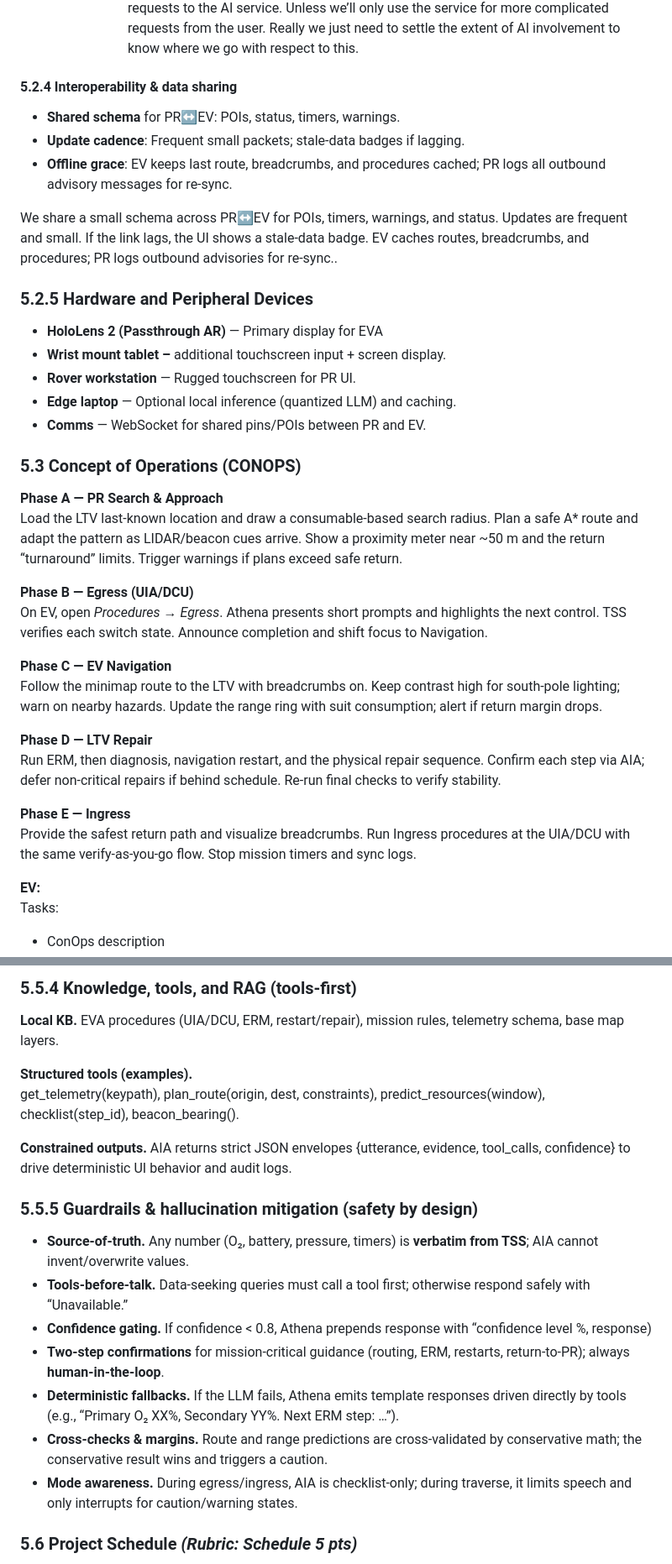
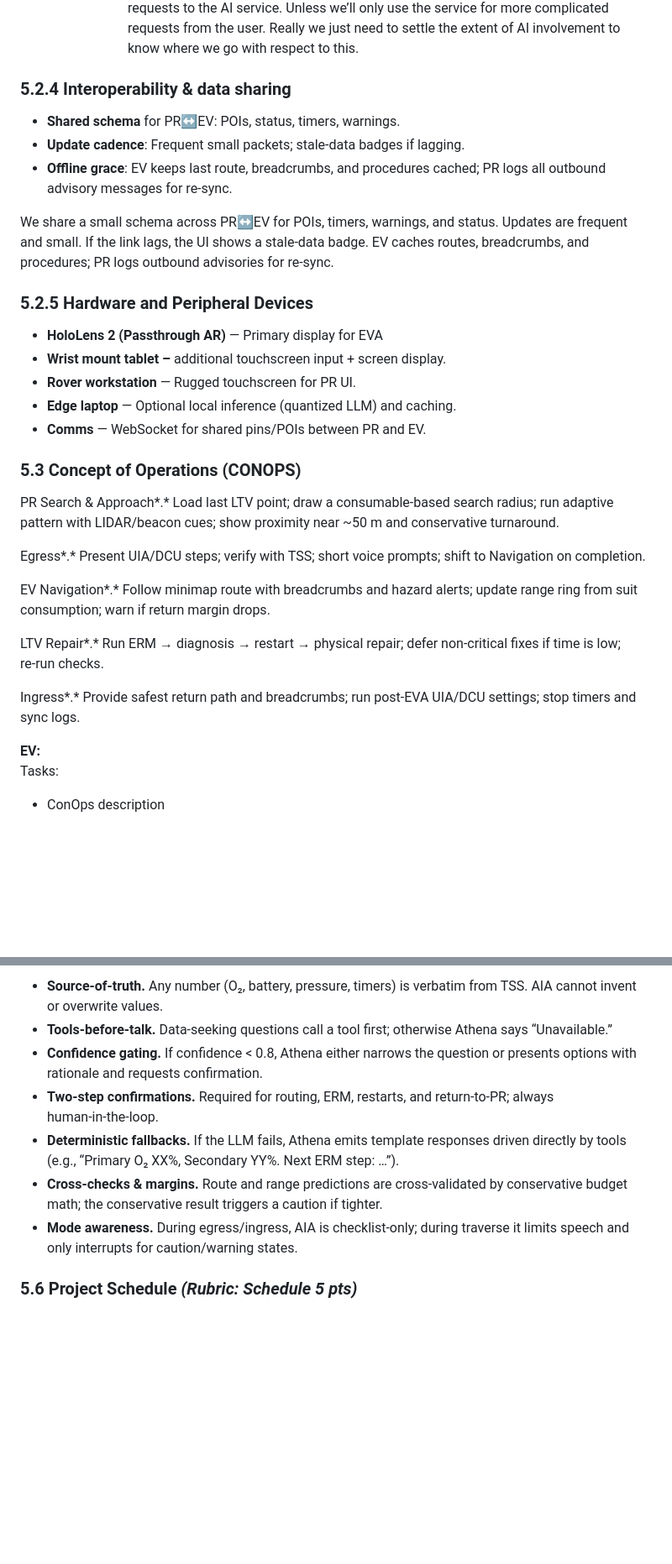
Before and after one commit to nasa-suits-challenge/suits-2026, a Markdown page: docs/proposal_draft.md, 2 parts joined by grey strips. Shown: that part at 84% size. Rendered like a GitHub page; blank space fills up the shorter version.

```diff
--- a/docs/proposal_draft.md
+++ b/docs/proposal_draft.md
@@ -168,13 +159,13 @@ Both teams will be using this.
          1. Probably ideal to have text-speech capability as supplementary to visual cues
          2. Need to decide how to determine ongoing “sample rate” with respect to making API requests to the AI service. Unless we’ll only use the service for more complicated requests from the user. Really we just need to settle the extent of AI involvement to know where we go with respect to this.
 
-#### **5.2.4 Interoperability & data sharing**
+### 5.2.4 Interoperability & data sharing
 
 * **Shared schema** for PR↔EV: POIs, status, timers, warnings.
 * **Update cadence**: Frequent small packets; stale‑data badges if lagging.
 * **Offline grace**: EV keeps last route, breadcrumbs, and procedures cached; PR logs all outbound advisory messages for re‑sync.
 
-We share a small schema across PR↔EV for POIs, timers, warnings, and status. Updates are frequent and small. If the link lags, the UI shows a stale‑data badge. EV caches routes, breadcrumbs, and procedures; PR logs outbound advisories for re‑sync..
+We share a small schema across PR↔EV for POIs, timers, warnings, and status. Updates are frequent and small. If the link lags, the UI shows a stale‑data badge. EV caches routes, breadcrumbs, and procedures; PR logs outbound advisories for re‑sync.
 
 ### **5.2.5 Hardware and Peripheral Devices**
 
@@ -184,25 +175,17 @@ We share a small schema across PR↔EV for POIs, timers, warnings, and status. U
 * **Edge laptop** — Optional local inference (quantized LLM) and caching.
 * **Comms** — WebSocket for shared pins/POIs between PR and EV.
 
-
-
-
 ### **5.3 Concept of Operations (CONOPS)**
 
-**Phase A — PR Search & Approach**
- Load the LTV last‑known location and draw a consumable‑based search radius. Plan a safe A\* route and adapt the pattern as LIDAR/beacon cues arrive. Show a proximity meter near \~50 m and the return “turnaround” limits. Trigger warnings if plans exceed safe return.
+PR Search & Approach*.* Load last LTV point; draw a consumable‑based search radius; run adaptive pattern with LIDAR/beacon cues; show proximity near \~50 m and conservative turnaround.
 
-**Phase B — Egress (UIA/DCU)**
- On EV, open *Procedures → Egress*. Athena presents short prompts and highlights the next control. TSS verifies each switch state. Announce completion and shift focus to Navigation.
+Egress*.* Present UIA/DCU steps; verify with TSS; short voice prompts; shift to Navigation on completion.
 
-**Phase C — EV Navigation**
- Follow the minimap route to the LTV with breadcrumbs on. Keep contrast high for south‑pole lighting; warn on nearby hazards. Update the range ring with suit consumption; alert if return margin drops.
+EV Navigation*.* Follow minimap route with breadcrumbs and hazard alerts; update range ring from suit consumption; warn if return margin drops.
 
-**Phase D — LTV Repair**
- Run ERM, then diagnosis, navigation restart, and the physical repair sequence. Confirm each step via AIA; defer non‑critical repairs if behind schedule. Re‑run final checks to verify stability.
+LTV Repair*.* Run ERM → diagnosis → restart → physical repair; defer non‑critical fixes if time is low; re‑run checks.
 
-**Phase E — Ingress**
- Provide the safest return path and visualize breadcrumbs. Run Ingress procedures at the UIA/DCU with the same verify‑as‑you‑go flow. Stop mission timers and sync logs.
+Ingress*.* Provide safest return path and breadcrumbs; run post‑EVA UIA/DCU settings; stop timers and sync logs.
 
 **EV:**
 Tasks:
@@ -268,21 +251,10 @@ We will build in phases: TSS client and UI shells, then search/pathfinding and p
-### **5.5.4 Knowledge, tools, and RAG (tools‑first)**
-
-**Local KB.** EVA procedures (UIA/DCU, ERM, restart/repair), mission rules, telemetry schema, base map layers.
-
-**Structured tools (examples).**
- get\_telemetry(keypath), plan\_route(origin, dest, constraints), predict\_resources(window), checklist(step\_id), beacon\_bearing().
-
-**Constrained outputs.** AIA returns strict JSON envelopes {utterance, evidence, tool\_calls, confidence} to drive deterministic UI behavior and audit logs.
-
-### **5.5.5 Guardrails & hallucination mitigation (safety by design)**
-
-* **Source‑of‑truth.** Any number (O₂, battery, pressure, timers) is **verbatim from TSS**; AIA cannot invent/overwrite values.
-* **Tools‑before‑talk.** Data‑seeking queries must call a tool first; otherwise respond safely with “Unavailable.”
-* **Confidence gating.** If confidence \< 0.8, Athena prepends response with “confidence level %, response)
-* **Two‑step confirmations** for mission‑critical guidance (routing, ERM, restarts, return‑to‑PR); always **human‑in‑the‑loop**.
+* **Source‑of‑truth.** Any number (O₂, battery, pressure, timers) is verbatim from TSS. AIA cannot invent or overwrite values.
+* **Tools‑before‑talk.** Data‑seeking questions call a tool first; otherwise Athena says “Unavailable.”
+* **Confidence gating.** If confidence \< 0.8, Athena either narrows the question or presents options with rationale and requests confirmation.
+* **Two‑step confirmations.** Required for routing, ERM, restarts, and return‑to‑PR; always human‑in‑the‑loop.
 * **Deterministic fallbacks.** If the LLM fails, Athena emits template responses driven directly by tools (e.g., “Primary O₂ XX%, Secondary YY%. Next ERM step: …”).
-* **Cross‑checks & margins.** Route and range predictions are cross‑validated by conservative math; the conservative result wins and triggers a caution.
-* **Mode awareness.** During egress/ingress, AIA is checklist‑only; during traverse, it limits speech and only interrupts for caution/warning states.
+* **Cross‑checks & margins.** Route and range predictions are cross‑validated by conservative budget math; the conservative result triggers a caution if tighter.
+* **Mode awareness.** During egress/ingress, AIA is checklist‑only; during traverse it limits speech and only interrupts for caution/warning states.
 
 ### **5.6 Project Schedule *(Rubric: Schedule 5 pts)***
 
```
Also changed, not shown: other parts of docs/proposal_draft.md (+38 -47 lines).
